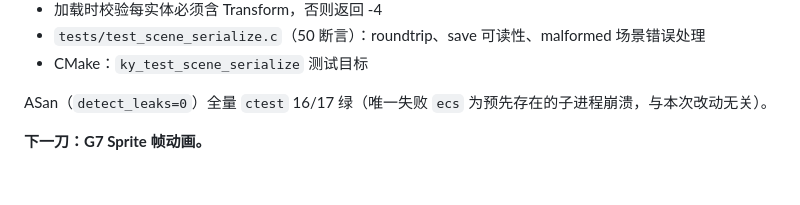
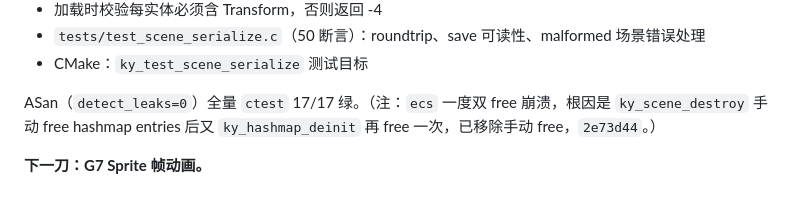
Before and after one commit to sqxy090123/Kronyx, a Markdown page: progress.md, the part around the change. Drawn GitHub-style.

```diff
--- a/progress.md
+++ b/progress.md
@@ -163,6 +163,6 @@ ASan（`detect_leaks=0`）全量 `ctest` 16/16 绿。
 - `tests/test_scene_serialize.c`（50 断言）：roundtrip、save 可读性、malformed 场景错误处理
 - CMake：`ky_test_scene_serialize` 测试目标
 
-ASan（`detect_leaks=0`）全量 `ctest` 16/17 绿（唯一失败 `ecs` 为预先存在的子进程崩溃，与本次改动无关）。
+ASan（`detect_leaks=0`）全量 `ctest` 17/17 绿。（注：`ecs` 一度双 free 崩溃，根因是 `ky_scene_destroy` 手动 free hashmap entries 后又 `ky_hashmap_deinit` 再 free 一次，已移除手动 free，`2e73d44`。）
 
 **下一刀：G7 Sprite 帧动画。**
```
Also changed, not shown: .monkeycode/MEMORY.md (+1 -0 lines).
